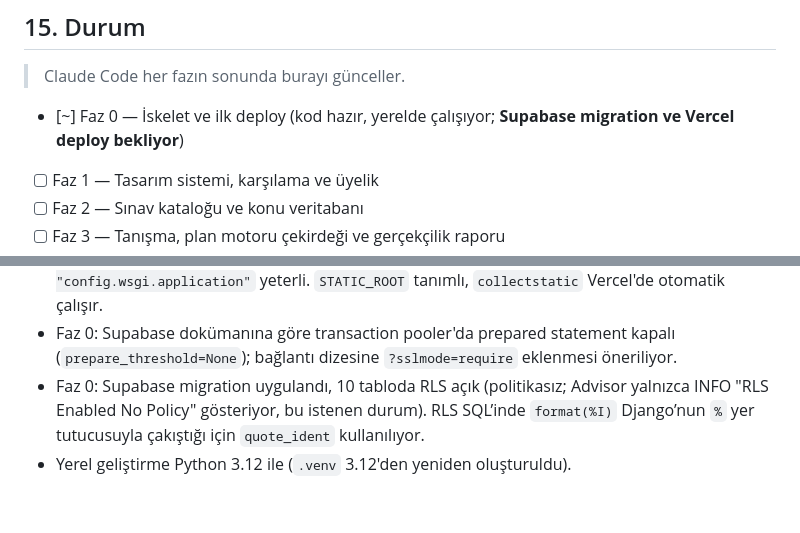
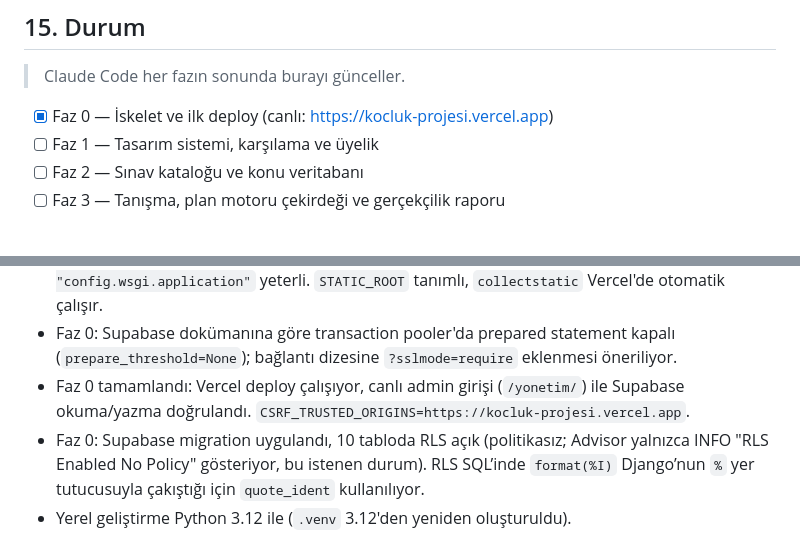
Before and after one commit to can3843/koclukProjesi, a Markdown page: CLAUDE.md, 2 parts joined by grey strips. Drawn GitHub-style; blank space fills up the shorter version.

Commit message:
Mark Phase 0 as complete
Co-Authored-By: Claude Sonnet 5.5 <noreply@anthropic.com>

```diff
--- a/CLAUDE.md
+++ b/CLAUDE.md
@@ -1130,7 +1130,7 @@ Her faz kendi içinde çalışır, test edilebilir ve deploy edilebilir bir duru
 
 > Claude Code her fazın sonunda burayı günceller.
 
-- [~] Faz 0 — İskelet ve ilk deploy (kod hazır, yerelde çalışıyor; **Supabase migration ve Vercel deploy bekliyor**)
+- [x] Faz 0 — İskelet ve ilk deploy (canlı: https://kocluk-projesi.vercel.app)
 - [ ] Faz 1 — Tasarım sistemi, karşılama ve üyelik
 - [ ] Faz 2 — Sınav kataloğu ve konu veritabanı
 - [ ] Faz 3 — Tanışma, plan motoru çekirdeği ve gerçekçilik raporu
@@ -1142,6 +1142,7 @@ Her faz kendi içinde çalışır, test edilebilir ve deploy edilebilir bir duru
 - Faz 0: Django projesi `config`, uygulamalar `accounts`, `catalog`, `planner`, `core`. Özel `User` modeli ilk migration'da. RLS migration'ı (`core/migrations/0001_enable_rls.py`, `core/rls.py`) yalnızca PostgreSQL'de çalışır (SQLite'ta atlanır); yeni tablo ekleyen her fazda `core.rls.enable_rls` çağıran yeni bir migration eklenecek. `USERNAME_FIELD` kontrolü için `email` alanı `unique=True`, büyük/küçük harf duyarsızlığı `UniqueConstraint(Lower("email"))` ile.
 - Faz 0: Vercel dokümanına göre `vercel.json` yazılmadı; `manage.py` + `WSGI_APPLICATION = "config.wsgi.application"` yeterli. `STATIC_ROOT` tanımlı, `collectstatic` Vercel'de otomatik çalışır.
 - Faz 0: Supabase dokümanına göre transaction pooler'da prepared statement kapalı (`prepare_threshold=None`); bağlantı dizesine `?sslmode=require` eklenmesi öneriliyor.
+- Faz 0 tamamlandı: Vercel deploy çalışıyor, canlı admin girişi (`/yonetim/`) ile Supabase okuma/yazma doğrulandı. `CSRF_TRUSTED_ORIGINS=https://kocluk-projesi.vercel.app`.
 - Faz 0: Supabase migration uygulandı, 10 tabloda RLS açık (politikasız; Advisor yalnızca INFO "RLS Enabled No Policy" gösteriyor, bu istenen durum). RLS SQL’inde `format(%I)` Django’nun `%` yer tutucusuyla çakıştığı için `quote_ident` kullanılıyor.
 - Yerel geliştirme Python 3.12 ile (`.venv` 3.12'den yeniden oluşturuldu).
 - YKS 2027 tarihleri tahmini (TYT 19 Haziran, AYT/YDT 20 Haziran 2027). ÖSYM takvimi açıklanınca `data/yks_2027.json` güncellenip `seed_exam_data` yeniden çalıştırılacak.
```
